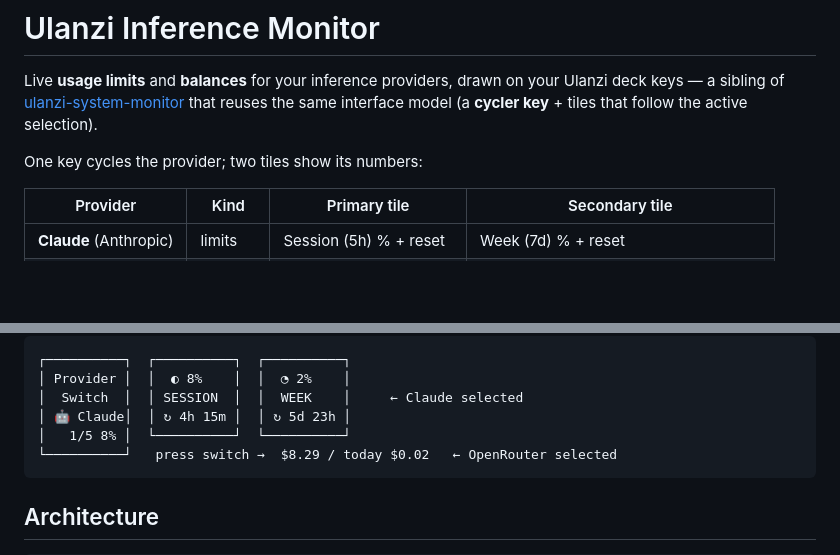
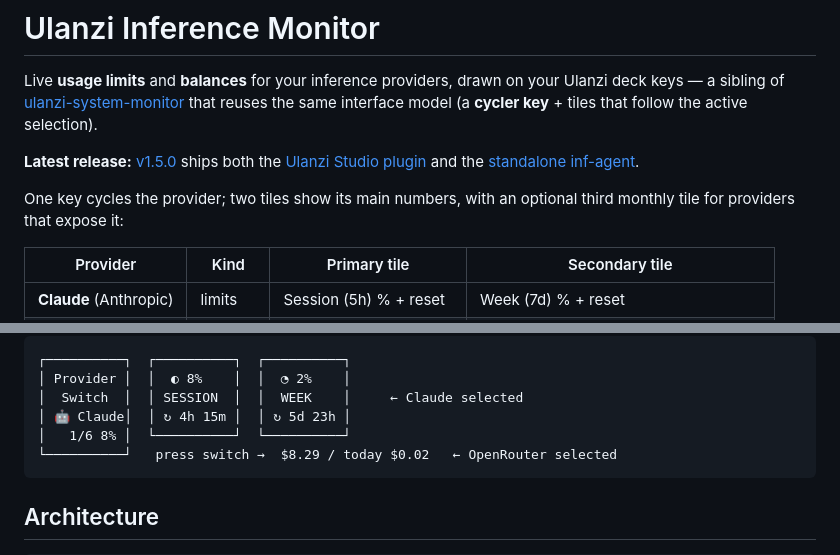
Before and after one commit to miroslavb/ulanzi-inference-monitor, a Markdown page: README.md, 2 parts joined by grey strips. Rendered like a GitHub page; blank space fills up the shorter version.

Commit message:
docs: link v1.5.0 release

````diff
--- a/README.md
+++ b/README.md
@@ -5,7 +5,12 @@ Ulanzi deck keys — a sibling of [ulanzi-system-monitor](https://github.com/mir
 that reuses the same interface model (a **cycler key** + tiles that follow the
 active selection).
 
-One key cycles the provider; two tiles show its numbers:
+**Latest release:** [v1.5.0](https://github.com/miroslavb/ulanzi-inference-monitor/releases/tag/v1.5.0)
+ships both the [Ulanzi Studio plugin](https://github.com/miroslavb/ulanzi-inference-monitor/releases/download/v1.5.0/com.ulanzi.infmonitor.ulanziPlugin-1.5.0.zip)
+and the [standalone inf-agent](https://github.com/miroslavb/ulanzi-inference-monitor/releases/download/v1.5.0/inf-agent-1.5.0.zip).
+
+One key cycles the provider; two tiles show its main numbers, with an optional
+third monthly tile for providers that expose it:
 
 | Provider | Kind | Primary tile | Secondary tile |
 |----------|------|--------------|----------------|
@@ -21,7 +26,7 @@ One key cycles the provider; two tiles show its numbers:
 │ Provider │  │  ◐ 8%    │  │  ◔ 2%    │
 │  Switch  │  │ SESSION  │  │  WEEK    │     ← Claude selected
 │ 🤖 Claude│  │ ↻ 4h 15m │  │ ↻ 5d 23h │
-│   1/5 8% │  └──────────┘  └──────────┘
+│   1/6 8% │  └──────────┘  └──────────┘
 └──────────┘   press switch →  $8.29 / today $0.02   ← OpenRouter selected
 ```
 
````
